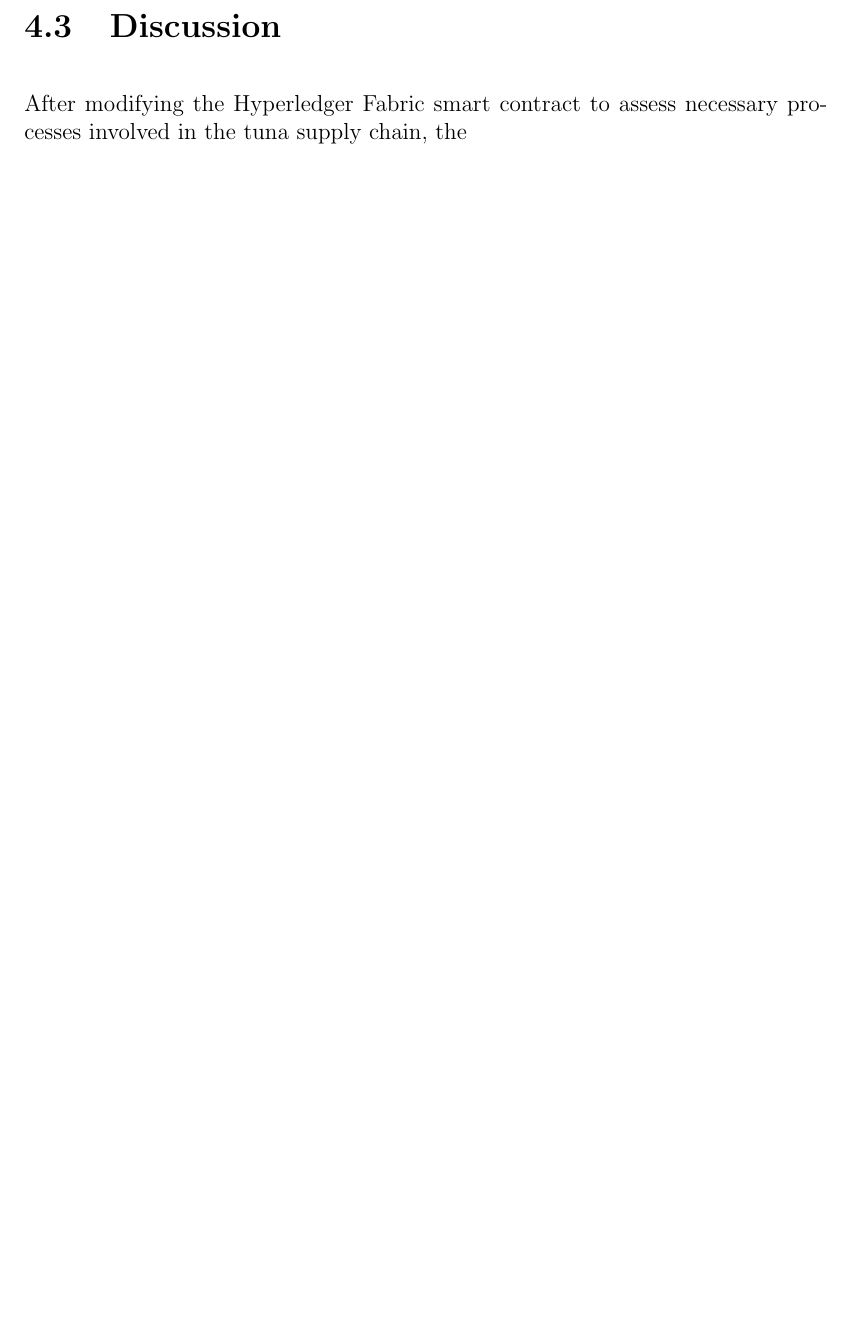
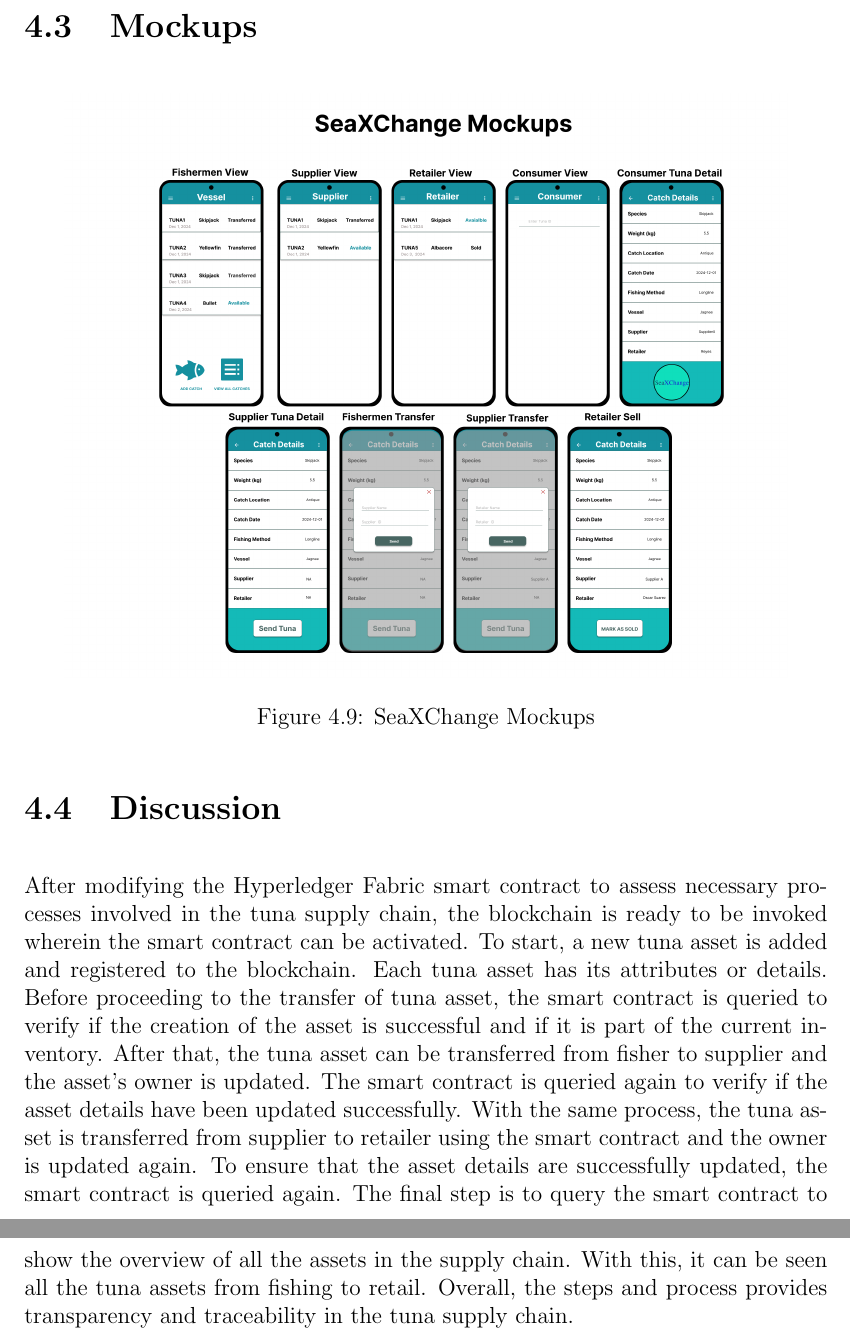
Before and after one commit to jeffrouzel/SeaXChange, a LaTeX thesis (Documentation/main.tex, which reads Documentation/chapter_4.tex): part of page 38 of 44 before the commit and two parts of pages 38 and 39 of 45 after it, the two joined at a grey line, cut at the place of the change, the shorter picture padded with empty space. Compiled offline with pdfLaTeX.

Commit message:
Updated Chap4
- finished discussion
- added mockups

```diff
--- a/Documentation/chapter_4.tex
+++ b/Documentation/chapter_4.tex
@@ -161,6 +161,14 @@
 
 
 	\end{itemize}
+\section{Mockups}
+	\begin{figure}[H]
+		\centering
+		\includegraphics[width=0.9\textwidth]{mockups.png}
+		\caption{SeaXChange Mockups}
+		\label{fig: eight step}
+	\end{figure}
+
 
 \section{Discussion}
-After modifying the Hyperledger Fabric smart contract to assess necessary processes involved in the tuna supply chain, the
+After modifying the Hyperledger Fabric smart contract to assess necessary processes involved in the tuna supply chain, the blockchain is ready to be invoked wherein the smart contract can be activated. To start, a new tuna asset is added and registered to the blockchain. Each tuna asset has its attributes or details. Before proceeding to the transfer of tuna asset, the smart contract is queried to verify if the creation of the asset is successful and if it is part of the current inventory. After that, the tuna asset can be transferred from fisher to supplier and the asset's owner is updated. The smart contract is queried again to verify if the asset details have been updated successfully. With the same process, the tuna asset is transferred from supplier to retailer using the smart contract and the owner is updated again. To ensure that the asset details are successfully updated, the smart contract is queried again. The final step is to query the smart contract to show the overview of all the assets in the supply chain. With this, it can be seen all the tuna assets from fishing to retail. Overall, the steps and process provides transparency and traceability in the tuna supply chain.
```
Also changed, not shown: Documentation/figures/mockups.png (added), Documentation/chapter_4.tex (4 more changed lines).
